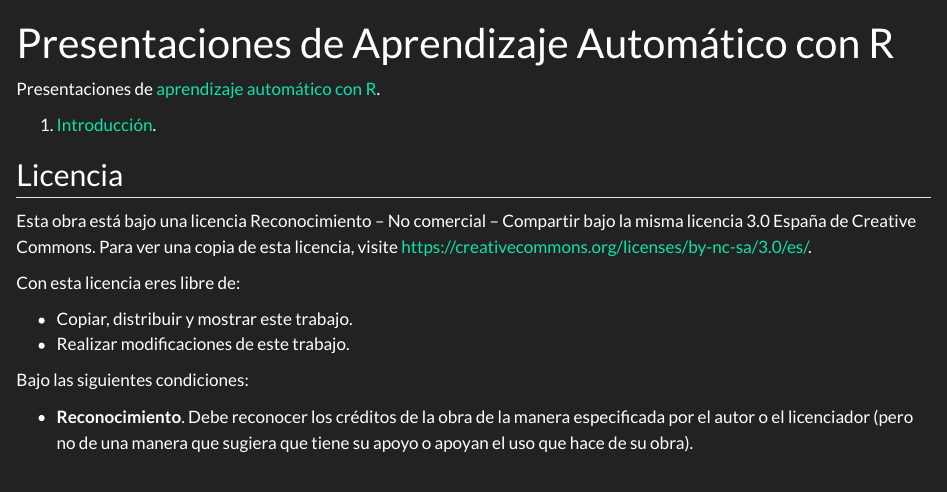
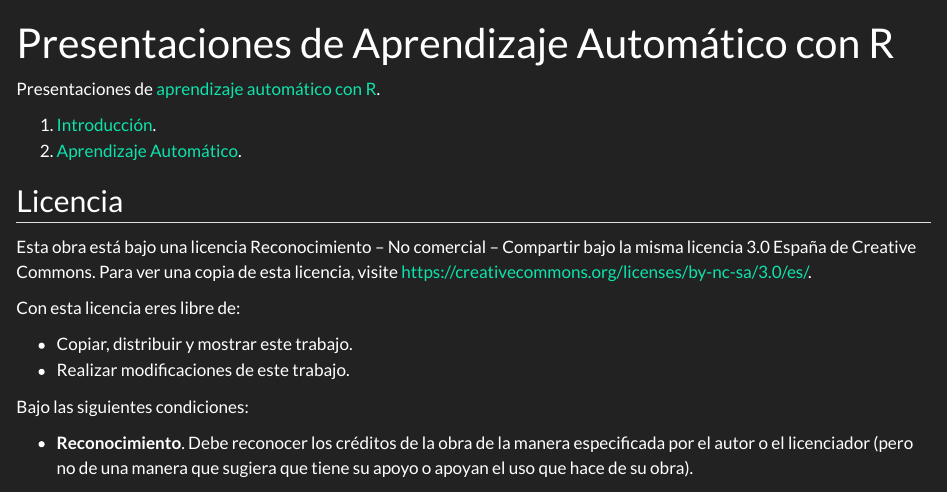
Before and after one commit to asalber/aprendizaje-automatico-r-presentacion, a Quarto document (index.qmd): the page in a window 1100 px wide, from its top. Rendered offline with R 4.5, knitr and Pandoc in place of Quarto, with nearby package versions.

Commit message:
Corrección errores.

```diff
--- a/index.qmd
+++ b/index.qmd
@@ -10,7 +10,8 @@ lang: es
 
 Presentaciones de [aprendizaje automático con R](https://aprendeconalf.es/aprendizaje-automatico-practicas-r/).
 
-1. [Introducción](01-aprendizaje-automatico.html).
+1. [Introducción](01-introduccion-r.html).
+2. [Aprendizaje Automático](02-aprendizaje-automatico.html).
 
 ## Licencia
 
```
